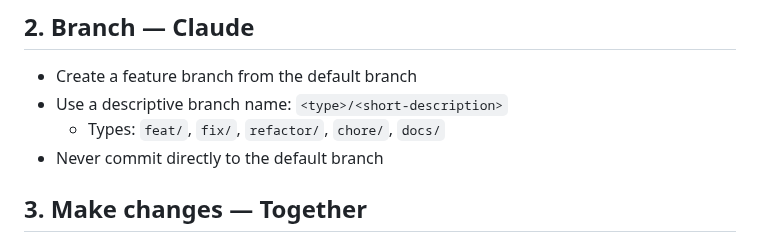
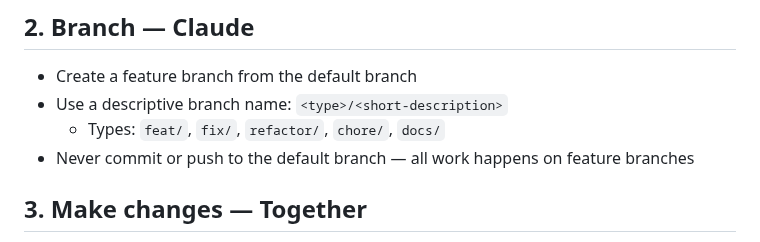
Before and after one commit to doolin/dave-skills, a Markdown page: skills/software-engineering-workflow/SKILL.md, the part around the change. Rendered like a GitHub page.

Commit message:
Clarify Claude never pushes to the default branch
All work happens on feature branches. Committing and pushing to
master/main is never allowed.

https://claude.ai/code/session_018ks8zZP3MKsoJmaz7AiuNm

```diff
--- a/skills/software-engineering-workflow/SKILL.md
+++ b/skills/software-engineering-workflow/SKILL.md
@@ -21,7 +21,7 @@ who owns it: **Developer**, **Claude**, or **Together**.
 - Create a feature branch from the default branch
 - Use a descriptive branch name: `<type>/<short-description>`
   - Types: `feat/`, `fix/`, `refactor/`, `chore/`, `docs/`
-- Never commit directly to the default branch
+- Never commit or push to the default branch — all work happens on feature branches
 
 ## 3. Make changes — Together
 
```
